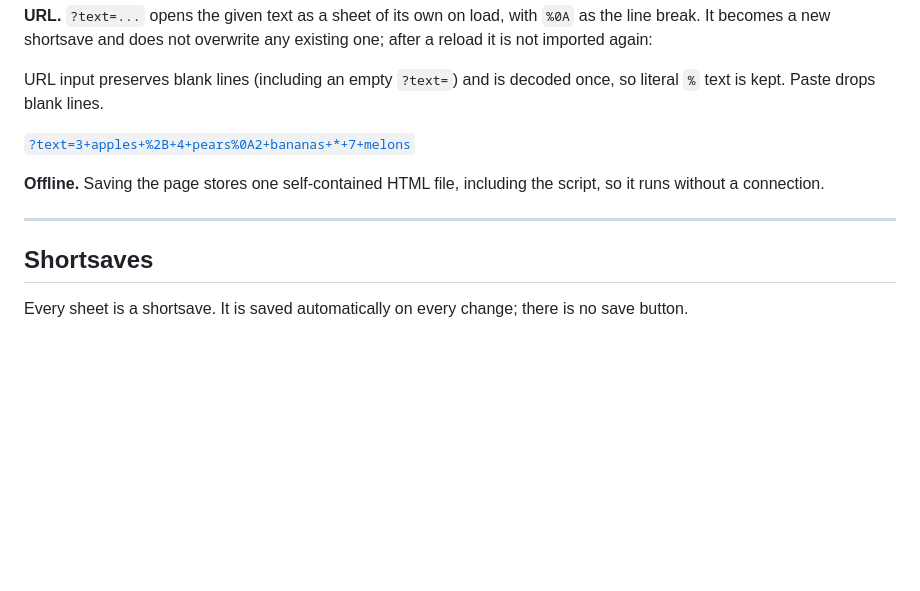
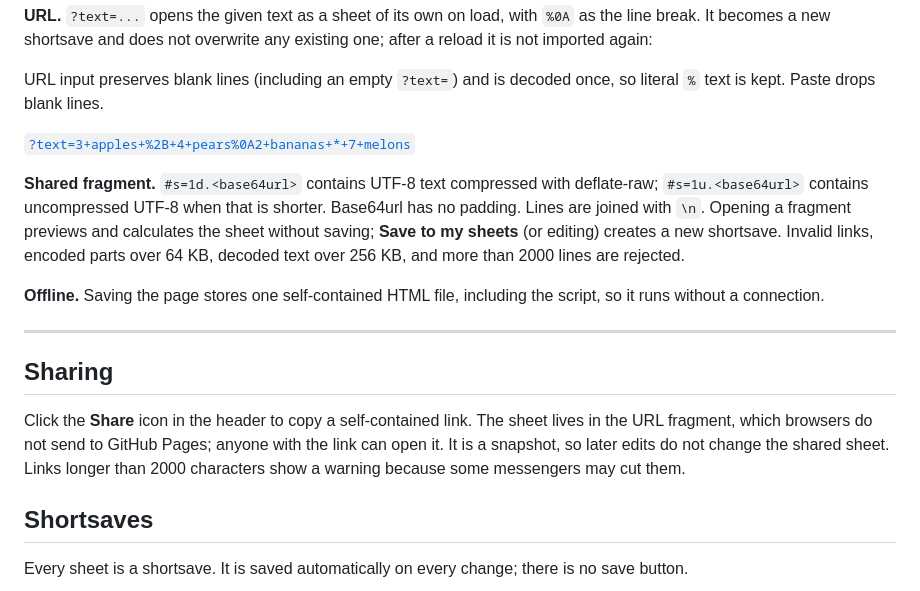
Before and after one commit to jerik/jotsum, a Markdown page: readme.md, the part around the change. Rendered like a GitHub page; blank space fills up the shorter version.

Commit message:
Explain snapshot sharing and fragment input limits

```diff
--- a/readme.md
+++ b/readme.md
@@ -153,9 +153,15 @@ URL input preserves blank lines (including an empty `?text=`) and is decoded onc
 
 [`?text=3+apples+%2B+4+pears%0A2+bananas+*+7+melons`](https://jerik.github.io/jotsum/?text=3+apples+%2B+4+pears%0A2+bananas+*+7+melons)
 
+**Shared fragment.** `#s=1d.<base64url>` contains UTF-8 text compressed with deflate-raw; `#s=1u.<base64url>` contains uncompressed UTF-8 when that is shorter. Base64url has no padding. Lines are joined with `\n`. Opening a fragment previews and calculates the sheet without saving; **Save to my sheets** (or editing) creates a new shortsave. Invalid links, encoded parts over 64 KB, decoded text over 256 KB, and more than 2000 lines are rejected.
+
 **Offline.** Saving the page stores one self-contained HTML file, including the script, so it runs without a connection.
 
 ---
+
+## Sharing
+
+Click the **Share** icon in the header to copy a self-contained link. The sheet lives in the URL fragment, which browsers do not send to GitHub Pages; anyone with the link can open it. It is a snapshot, so later edits do not change the shared sheet. Links longer than 2000 characters show a warning because some messengers may cut them.
 
 ## Shortsaves
 
```
